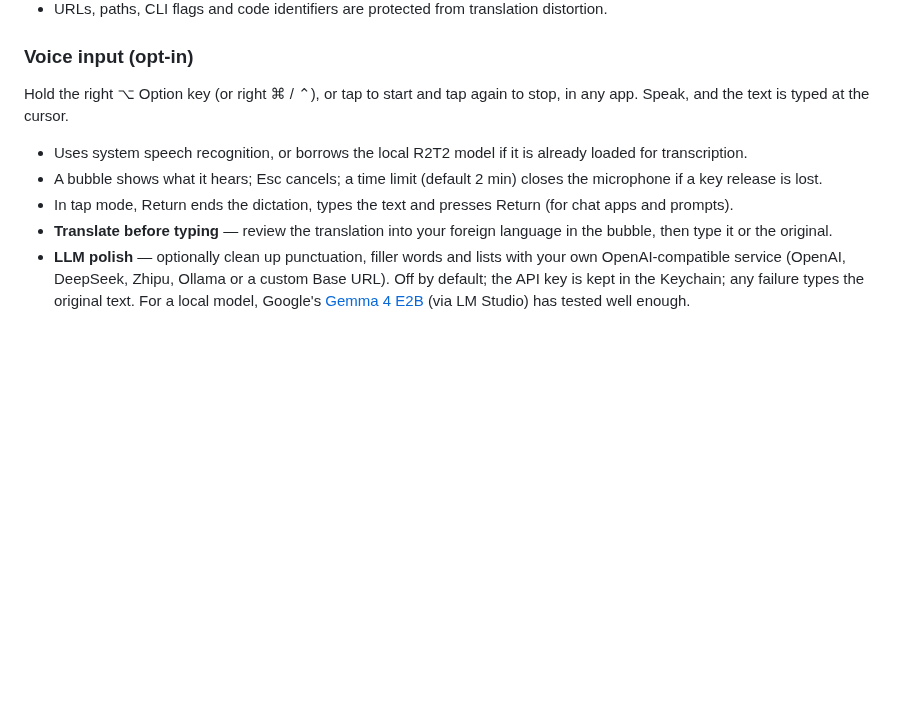
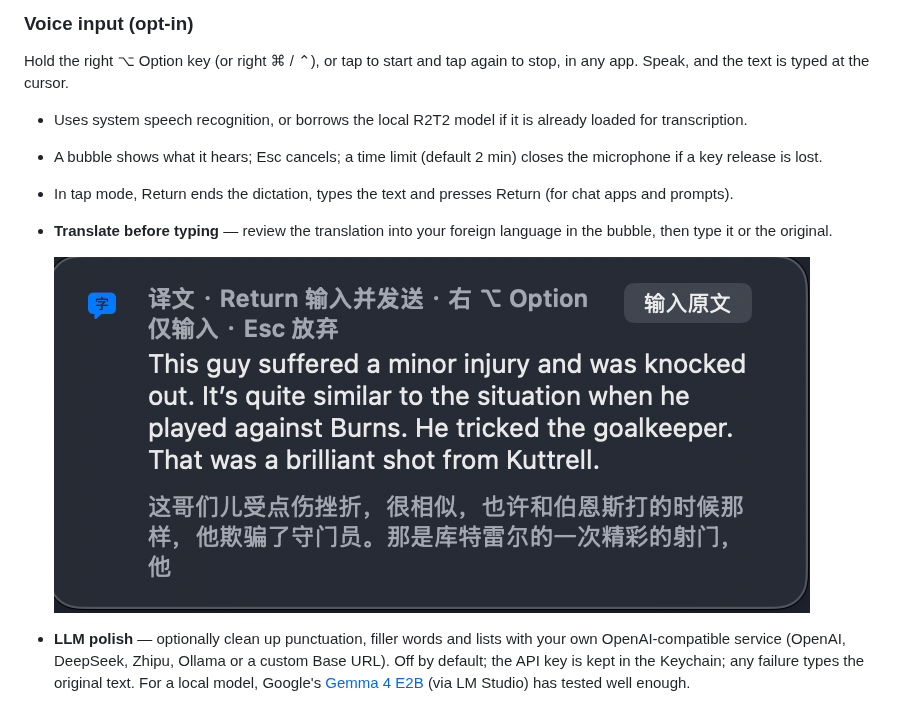
Before and after one commit to hdcola/OmniVoice, a Markdown page: README.md, the part around the change. Drawn GitHub-style; pictures changed too: Docs/images/dictation-translate.png (added); blank space fills up the shorter version.

Commit message:
docs(repo): add voice-input translation screenshot to the READMEs
Co-Authored-By: Claude Sonnet 5.5 <noreply@anthropic.com>

```diff
--- a/README.md
+++ b/README.md
@@ -87,6 +87,8 @@ to stop, in any app. Speak, and the text is typed at the cursor.
   (for chat apps and prompts).
 - **Translate before typing** — review the translation into your foreign language in the
   bubble, then type it or the original.
+
+  ![Voice input bubble showing the translation to review before typing](Docs/images/dictation-translate.png)
 - **LLM polish** — optionally clean up punctuation, filler words and
   lists with your own OpenAI-compatible service (OpenAI, DeepSeek, Zhipu,
   Ollama or a custom Base URL). Off by default; the API key is kept in the
```
Also changed, not shown: CHANGELOG.md (+1 -1 lines), README.zh-CN.md (+2 -0 lines).
